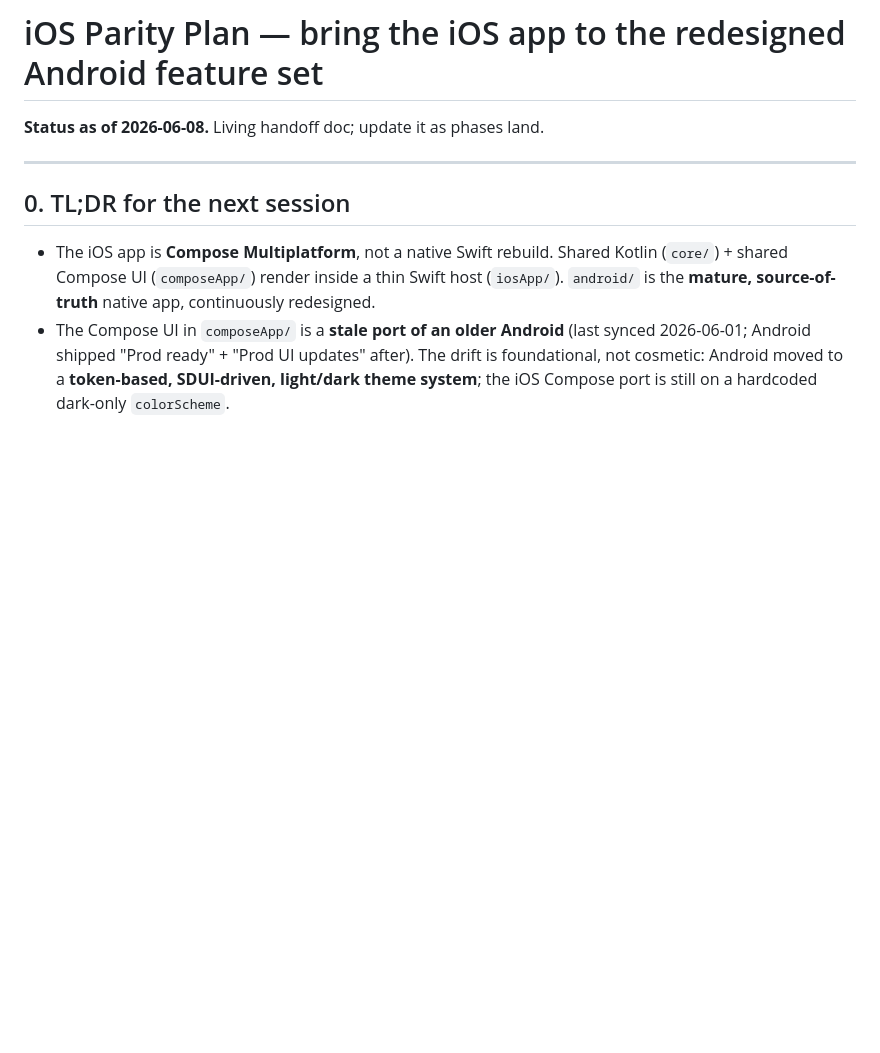
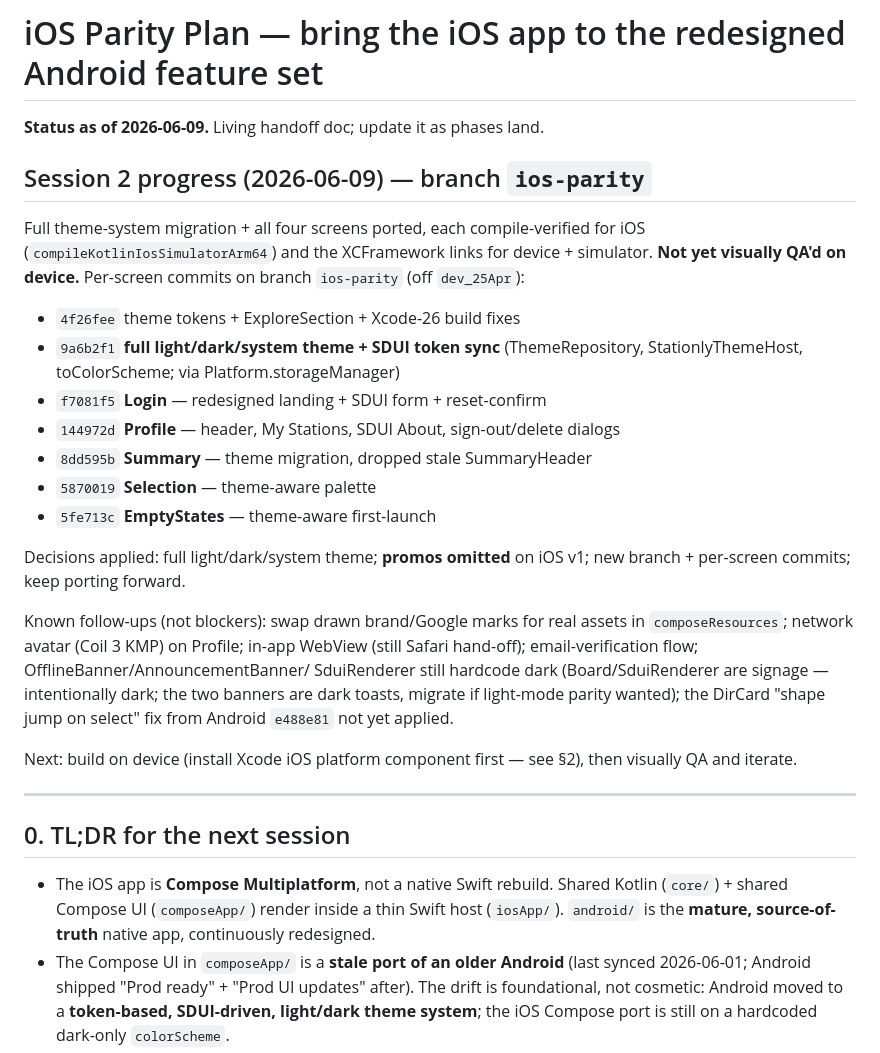
Before and after one commit to MaverickNyk/StationlyUI, a Markdown page: docs/IOS_PARITY_PLAN.md, the part around the change. Drawn GitHub-style; blank space fills up the shorter version.

Commit message:
docs: iOS parity plan — Session 2 progress (theme + 4 screens)
Co-Authored-By: Claude Opus 4.8 <noreply@anthropic.com>

```diff
--- a/docs/IOS_PARITY_PLAN.md
+++ b/docs/IOS_PARITY_PLAN.md
@@ -1,6 +1,35 @@
 # iOS Parity Plan — bring the iOS app to the redesigned Android feature set
 
-**Status as of 2026-06-08.** Living handoff doc; update it as phases land.
+**Status as of 2026-06-09.** Living handoff doc; update it as phases land.
+
+## Session 2 progress (2026-06-09) — branch `ios-parity`
+
+Full theme-system migration + all four screens ported, each compile-verified for
+iOS (`compileKotlinIosSimulatorArm64`) and the XCFramework links for device +
+simulator. **Not yet visually QA'd on device.** Per-screen commits on branch
+`ios-parity` (off `dev_25Apr`):
+
+- `4f26fee` theme tokens + ExploreSection + Xcode-26 build fixes
+- `9a6b2f1` **full light/dark/system theme + SDUI token sync** (ThemeRepository,
+  StationlyThemeHost, toColorScheme; via Platform.storageManager)
+- `f7081f5` **Login** — redesigned landing + SDUI form + reset-confirm
+- `144972d` **Profile** — header, My Stations, SDUI About, sign-out/delete dialogs
+- `8dd595b` **Summary** — theme migration, dropped stale SummaryHeader
+- `5870019` **Selection** — theme-aware palette
+- `5fe713c` **EmptyStates** — theme-aware first-launch
+
+Decisions applied: full light/dark/system theme; **promos omitted** on iOS v1;
+new branch + per-screen commits; keep porting forward.
+
+Known follow-ups (not blockers): swap drawn brand/Google marks for real assets in
+`composeResources`; network avatar (Coil 3 KMP) on Profile; in-app WebView (still
+Safari hand-off); email-verification flow; OfflineBanner/AnnouncementBanner/
+SduiRenderer still hardcode dark (Board/SduiRenderer are signage — intentionally
+dark; the two banners are dark toasts, migrate if light-mode parity wanted); the
+DirCard "shape jump on select" fix from Android `e488e81` not yet applied.
+
+Next: build on device (install Xcode iOS platform component first — see §2), then
+visually QA and iterate.
 
 ---
 
```
